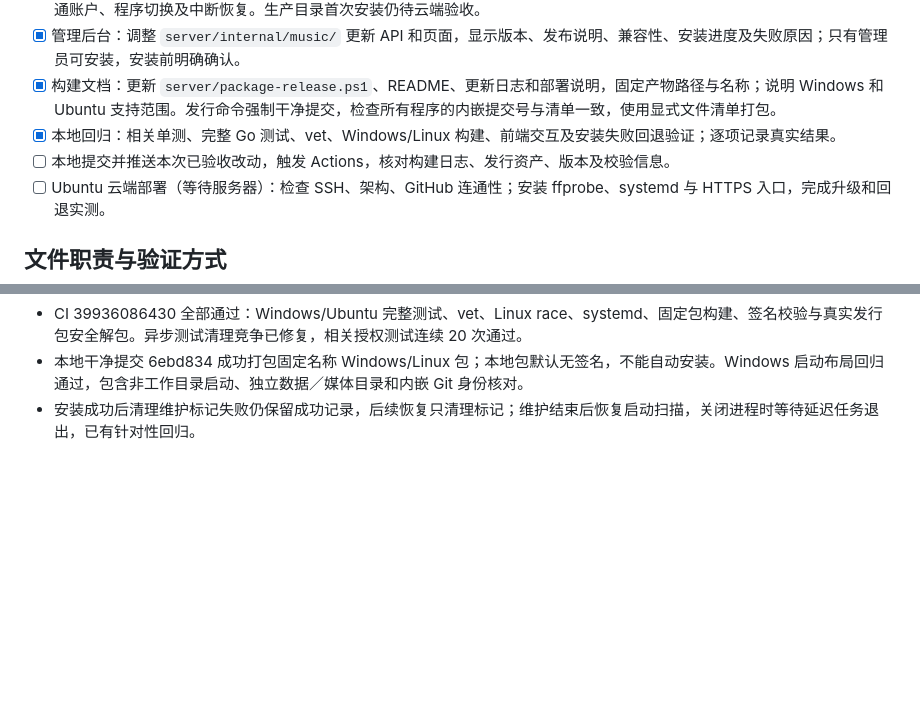
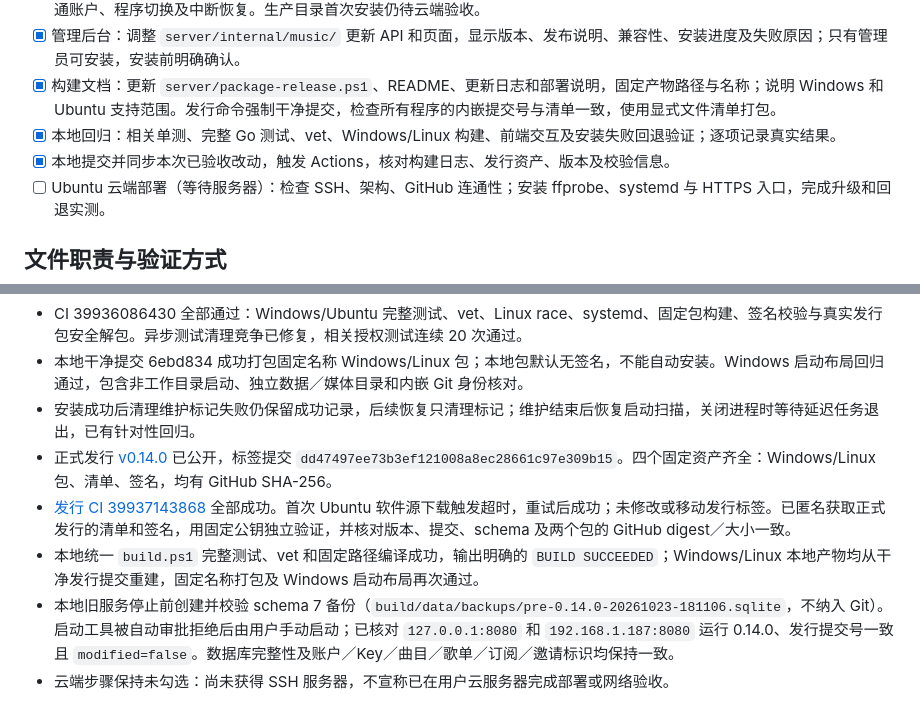
Before and after one commit to ShenYunyao1/MusicServer, a Markdown page: Docs/服务器自动更新与Ubuntu部署开发计划.md, 2 parts joined by grey strips. GitHub-like rendering; blank space fills up the shorter version.

Commit message:
docs: 记录 v0.14.0 正式发行及本地数据保留验收

```diff
--- a/Docs/服务器自动更新与Ubuntu部署开发计划.md
+++ b/Docs/服务器自动更新与Ubuntu部署开发计划.md
@@ -29,7 +29,7 @@
 - [x] 管理后台：调整 `server/internal/music/` 更新 API 和页面，显示版本、发布说明、兼容性、安装进度及失败原因；只有管理员可安装，安装前明确确认。
 - [x] 构建文档：更新 `server/package-release.ps1`、README、更新日志和部署说明，固定产物路径与名称；说明 Windows 和 Ubuntu 支持范围。发行命令强制干净提交，检查所有程序的内嵌提交号与清单一致，使用显式文件清单打包。
 - [x] 本地回归：相关单测、完整 Go 测试、vet、Windows/Linux 构建、前端交互及安装失败回退验证；逐项记录真实结果。
-- [ ] 本地提交并推送本次已验收改动，触发 Actions，核对构建日志、发行资产、版本及校验信息。
+- [x] 本地提交并同步本次已验收改动，触发 Actions，核对构建日志、发行资产、版本及校验信息。
 - [ ] Ubuntu 云端部署（等待服务器）：检查 SSH、架构、GitHub 连通性；安装 ffprobe、systemd 与 HTTPS 入口，完成升级和回退实测。
 
 ## 文件职责与验证方式
@@ -66,3 +66,8 @@
 - CI 39936086430 全部通过：Windows/Ubuntu 完整测试、vet、Linux race、systemd、固定包构建、签名校验与真实发行包安全解包。异步测试清理竞争已修复，相关授权测试连续 20 次通过。
 - 本地干净提交 6ebd834 成功打包固定名称 Windows/Linux 包；本地包默认无签名，不能自动安装。Windows 启动布局回归通过，包含非工作目录启动、独立数据／媒体目录和内嵌 Git 身份核对。
 - 安装成功后清理维护标记失败仍保留成功记录，后续恢复只清理标记；维护结束后恢复启动扫描，关闭进程时等待延迟任务退出，已有针对性回归。
+- 正式发行 [v0.14.0](https://github.com/ShenYunyao1/MusicServer/releases/tag/v0.14.0) 已公开，标签提交 `dd47497ee73b3ef121008a8ec28661c97e309b15`。四个固定资产齐全：Windows/Linux 包、清单、签名，均有 GitHub SHA-256。
+- [发行 CI 39937143868](https://github.com/ShenYunyao1/MusicServer/actions/runs/39937143868) 全部成功。首次 Ubuntu 软件源下载触发超时，重试后成功；未修改或移动发行标签。已匿名获取正式发行的清单和签名，用固定公钥独立验证，并核对版本、提交、schema 及两个包的 GitHub digest／大小一致。
+- 本地统一 `build.ps1` 完整测试、vet 和固定路径编译成功，输出明确的 `BUILD SUCCEEDED`；Windows/Linux 本地产物均从干净发行提交重建，固定名称打包及 Windows 启动布局再次通过。
+- 本地旧服务停止前创建并校验 schema 7 备份（`build/data/backups/pre-0.14.0-20261023-181106.sqlite`，不纳入 Git）。启动工具被自动审批拒绝后由用户手动启动；已核对 `127.0.0.1:8080` 和 `192.168.1.187:8080` 运行 0.14.0、发行提交号一致且 `modified=false`。数据库完整性及账户／Key／曲目／歌单／订阅／邀请标识均保持一致。
+- 云端步骤保持未勾选：尚未获得 SSH 服务器，不宣称已在用户云服务器完成部署或网络验收。
```
